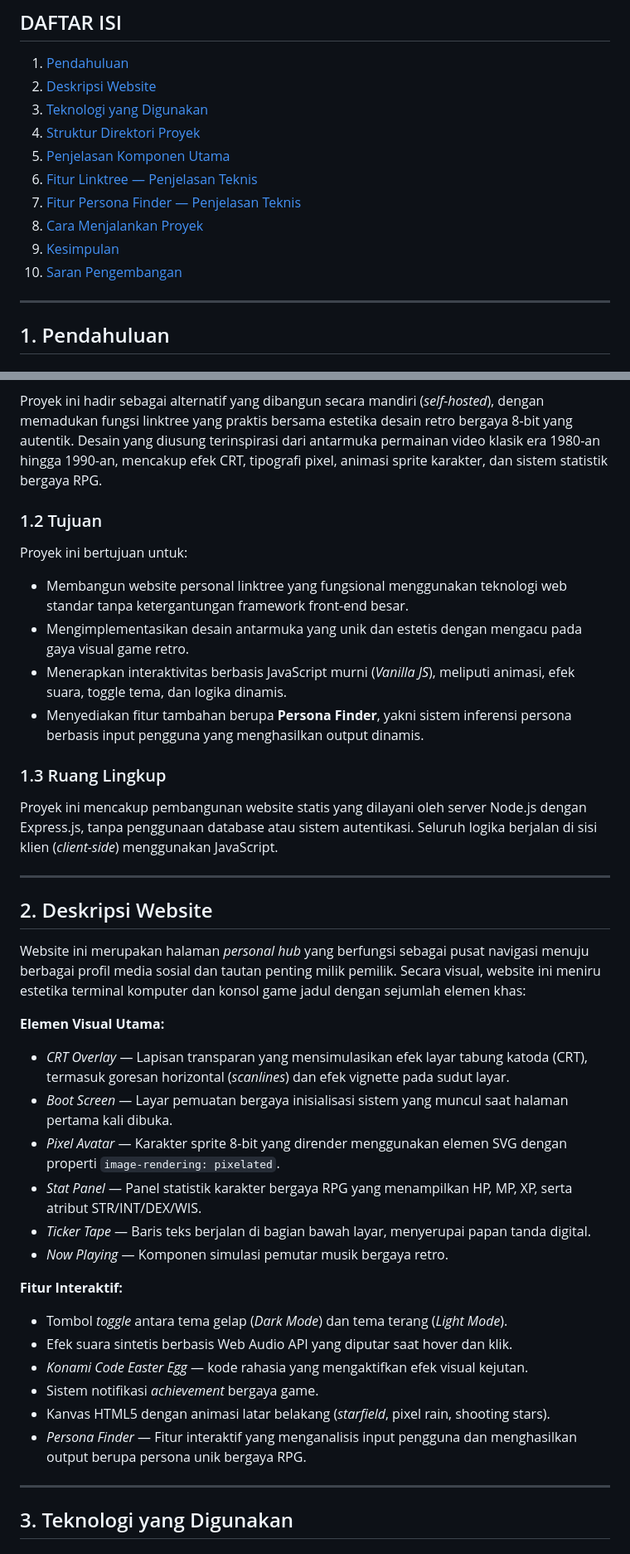
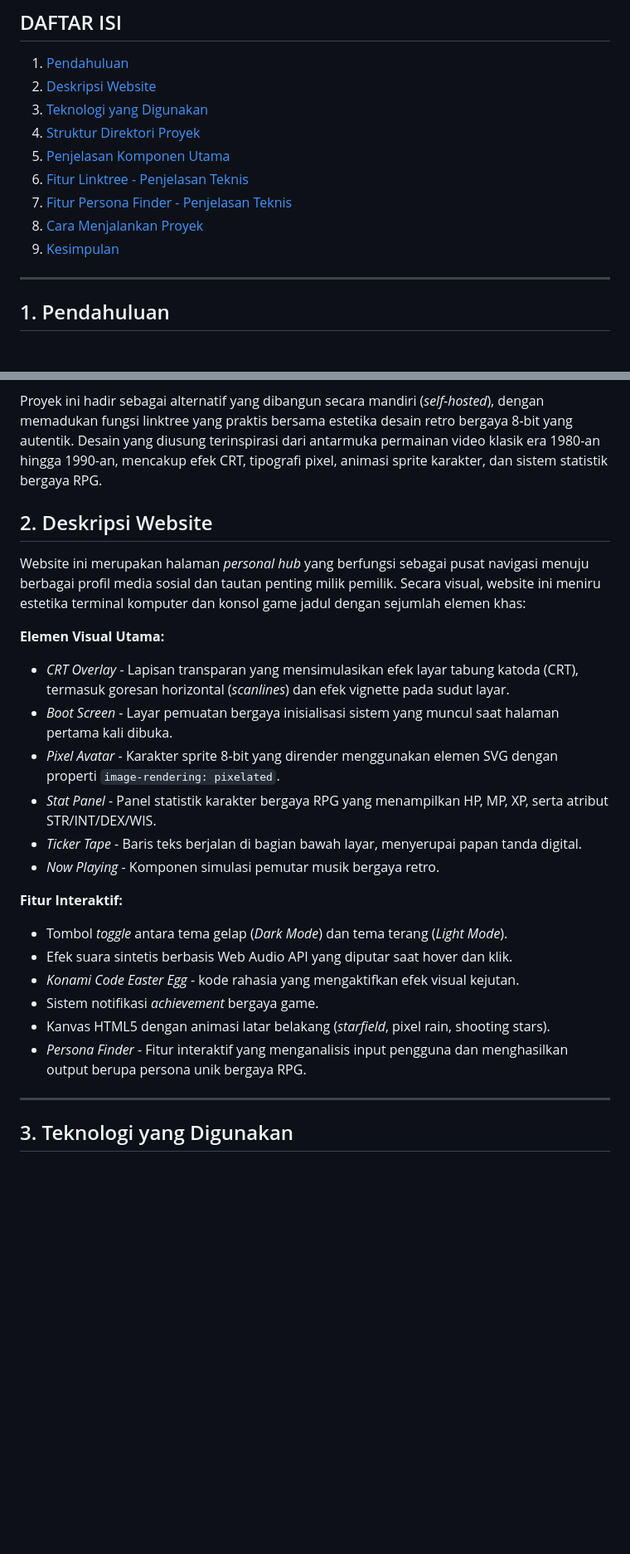
Before and after one commit to gil1959/linktree-dan-persona, a Markdown page: README.md, 2 parts joined by grey strips. Shown at 83% size. Rendered like a GitHub page; blank space fills up the shorter version.

```diff
--- a/README.md
+++ b/README.md
@@ -15,11 +13,10 @@
 3. [Teknologi yang Digunakan](#3-teknologi-yang-digunakan)
 4. [Struktur Direktori Proyek](#4-struktur-direktori-proyek)
 5. [Penjelasan Komponen Utama](#5-penjelasan-komponen-utama)
-6. [Fitur Linktree — Penjelasan Teknis](#6-fitur-linktree--penjelasan-teknis)
-7. [Fitur Persona Finder — Penjelasan Teknis](#7-fitur-persona-finder--penjelasan-teknis)
+6. [Fitur Linktree - Penjelasan Teknis](#6-fitur-linktree--penjelasan-teknis)
+7. [Fitur Persona Finder - Penjelasan Teknis](#7-fitur-persona-finder--penjelasan-teknis)
 8. [Cara Menjalankan Proyek](#8-cara-menjalankan-proyek)
 9. [Kesimpulan](#9-kesimpulan)
-10. [Saran Pengembangan](#10-saran-pengembangan)
 
 ---
 
@@ -31,42 +28,27 @@ Dalam era digital saat ini, kebutuhan untuk menyatukan berbagai tautan media sos
 
 Proyek ini hadir sebagai alternatif yang dibangun secara mandiri (*self-hosted*), dengan memadukan fungsi linktree yang praktis bersama estetika desain retro bergaya 8-bit yang autentik. Desain yang diusung terinspirasi dari antarmuka permainan video klasik era 1980-an hingga 1990-an, mencakup efek CRT, tipografi pixel, animasi sprite karakter, dan sistem statistik bergaya RPG.
 
-### 1.2 Tujuan
-
-Proyek ini bertujuan untuk:
-
-- Membangun website personal linktree yang fungsional menggunakan teknologi web standar tanpa ketergantungan framework front-end besar.
-- Mengimplementasikan desain antarmuka yang unik dan estetis dengan mengacu pada gaya visual game retro.
-- Menerapkan interaktivitas berbasis JavaScript murni (*Vanilla JS*), meliputi animasi, efek suara, toggle tema, dan logika dinamis.
-- Menyediakan fitur tambahan berupa **Persona Finder**, yakni sistem inferensi persona berbasis input pengguna yang menghasilkan output dinamis.
-
-### 1.3 Ruang Lingkup
-
-Proyek ini mencakup pembangunan website statis yang dilayani oleh server Node.js dengan Express.js, tanpa penggunaan database atau sistem autentikasi. Seluruh logika berjalan di sisi klien (*client-side*) menggunakan JavaScript.
-
----
-
 ## 2. Deskripsi Website
 
 Website ini merupakan halaman *personal hub* yang berfungsi sebagai pusat navigasi menuju berbagai profil media sosial dan tautan penting milik pemilik. Secara visual, website ini meniru estetika terminal komputer dan konsol game jadul dengan sejumlah elemen khas:
 
 **Elemen Visual Utama:**
 
-- *CRT Overlay* — Lapisan transparan yang mensimulasikan efek layar tabung katoda (CRT), termasuk goresan horizontal (*scanlines*) dan efek vignette pada sudut layar.
-- *Boot Screen* — Layar pemuatan bergaya inisialisasi sistem yang muncul saat halaman pertama kali dibuka.
-- *Pixel Avatar* — Karakter sprite 8-bit yang dirender menggunakan elemen SVG dengan properti `image-rendering: pixelated`.
-- *Stat Panel* — Panel statistik karakter bergaya RPG yang menampilkan HP, MP, XP, serta atribut STR/INT/DEX/WIS.
-- *Ticker Tape* — Baris teks berjalan di bagian bawah layar, menyerupai papan tanda digital.
-- *Now Playing* — Komponen simulasi pemutar musik bergaya retro.
+- *CRT Overlay* - Lapisan transparan yang mensimulasikan efek layar tabung katoda (CRT), termasuk goresan horizontal (*scanlines*) dan efek vignette pada sudut layar.
+- *Boot Screen* - Layar pemuatan bergaya inisialisasi sistem yang muncul saat halaman pertama kali dibuka.
+- *Pixel Avatar* - Karakter sprite 8-bit yang dirender menggunakan elemen SVG dengan properti `image-rendering: pixelated`.
+- *Stat Panel* - Panel statistik karakter bergaya RPG yang menampilkan HP, MP, XP, serta atribut STR/INT/DEX/WIS.
+- *Ticker Tape* - Baris teks berjalan di bagian bawah layar, menyerupai papan tanda digital.
+- *Now Playing* - Komponen simulasi pemutar musik bergaya retro.
 
 **Fitur Interaktif:**
 
 - Tombol *toggle* antara tema gelap (*Dark Mode*) dan tema terang (*Light Mode*).
 - Efek suara sintetis berbasis Web Audio API yang diputar saat hover dan klik.
-- *Konami Code Easter Egg* — kode rahasia yang mengaktifkan efek visual kejutan.
+- *Konami Code Easter Egg* - kode rahasia yang mengaktifkan efek visual kejutan.
 - Sistem notifikasi *achievement* bergaya game.
 - Kanvas HTML5 dengan animasi latar belakang (*starfield*, pixel rain, shooting stars).
-- *Persona Finder* — Fitur interaktif yang menganalisis input pengguna dan menghasilkan output berupa persona unik bergaya RPG.
+- *Persona Finder* - Fitur interaktif yang menganalisis input pengguna dan menghasilkan output berupa persona unik bergaya RPG.
 
 ---
 
```
Also changed, not shown: other parts of README.md (+26 -58 lines).
